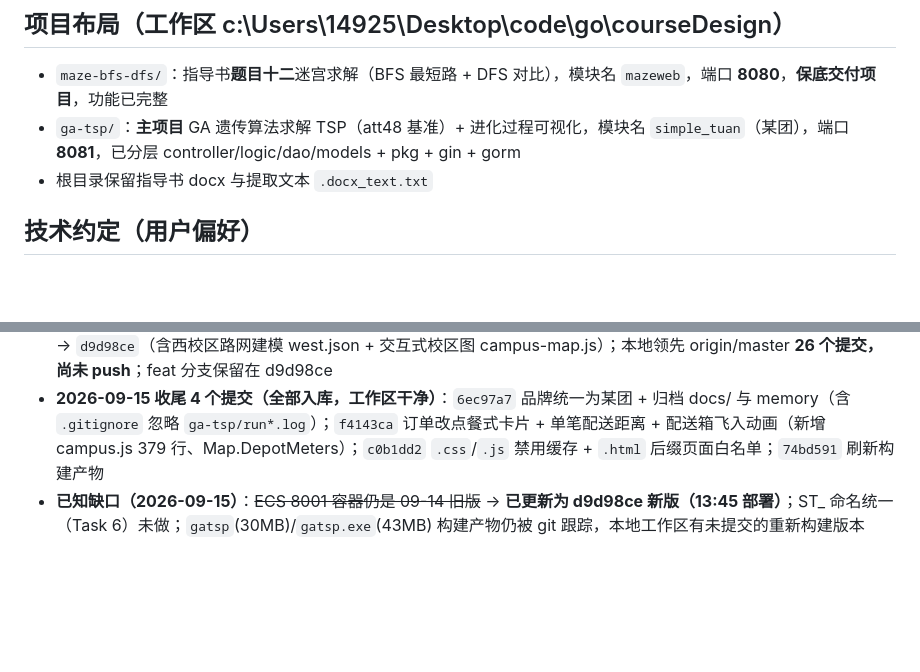
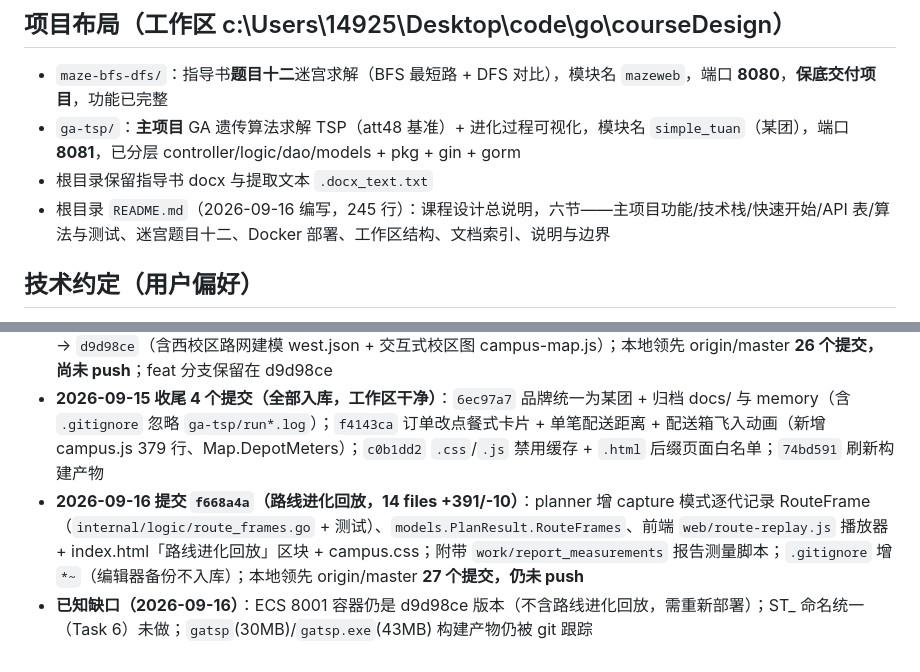
Before and after one commit to Dearlimg/courseDesign, a Markdown page: .codebuddy/memory/MEMORY.md, 2 parts joined by grey strips. Drawn GitHub-style; blank space fills up the shorter version.

```diff
--- a/.codebuddy/memory/MEMORY.md
+++ b/.codebuddy/memory/MEMORY.md
@@ -4,6 +4,7 @@
 - `maze-bfs-dfs/`：指导书**题目十二**迷宫求解（BFS 最短路 + DFS 对比），模块名 `mazeweb`，端口 **8080**，**保底交付项目**，功能已完整
 - `ga-tsp/`：**主项目** GA 遗传算法求解 TSP（att48 基准）+ 进化过程可视化，模块名 `simple_tuan`（某团），端口 **8081**，已分层 controller/logic/dao/models + pkg + gin + gorm
 - 根目录保留指导书 docx 与提取文本 `.docx_text.txt`
+- 根目录 `README.md`（2026-09-16 编写，245 行）：课程设计总说明，六节——主项目功能/技术栈/快速开始/API 表/算法与测试、迷宫题目十二、Docker 部署、工作区结构、文档索引、说明与边界
 
 ## 技术约定（用户偏好）
 - 技术栈：**Go 后端 + 原生 HTML/CSS/JS + Canvas 前端**，前后端分离；maze 项目保持纯标准库（net/http），ga-tsp 已换 **gin + gorm**（分层 controller/logic/dao），前端零框架
@@ -46,4 +47,5 @@
 - **落地进展（2026-09-15，分支 feat/qiji-dispatch）**：三层重构（gin+gorm）6 commit 完成；**校园调度 campus 模块 5 commit 完成**（仿真路网 pkg/campus → 订单批次 → 三模式规划 logic/plan.go → gorm 快照持久化 → 三策略对照+精确验证）；前端首页 index.html 已改为「校园配送决策」四区页面，旧工作台保留在 legacy.html
 - **已合并到 master（2026-09-15 13:39）**：`git merge --ff-only feat/qiji-dispatch` 快进成功，master 由 `b892a1b` → `d9d98ce`（含西校区路网建模 west.json + 交互式校区图 campus-map.js）；本地领先 origin/master **26 个提交，尚未 push**；feat 分支保留在 d9d98ce
 - **2026-09-15 收尾 4 个提交（全部入库，工作区干净）**：`6ec97a7` 品牌统一为某团 + 归档 docs/ 与 memory（含 `.gitignore` 忽略 `ga-tsp/run*.log`）；`f4143ca` 订单改点餐式卡片 + 单笔配送距离 + 配送箱飞入动画（新增 campus.js 379 行、Map.DepotMeters）；`c0b1dd2` `.css`/`.js` 禁用缓存 + `.html` 后缀页面白名单；`74bd591` 刷新构建产物
-- **已知缺口（2026-09-15）**：~~ECS 8001 容器仍是 09-14 旧版~~ → **已更新为 d9d98ce 新版（13:45 部署）**；ST_ 命名统一（Task 6）未做；`gatsp`(30MB)/`gatsp.exe`(43MB) 构建产物仍被 git 跟踪，本地工作区有未提交的重新构建版本
+- **2026-09-16 提交 `f668a4a`（路线进化回放，14 files +391/-10）**：planner 增 capture 模式逐代记录 RouteFrame（`internal/logic/route_frames.go` + 测试）、`models.PlanResult.RouteFrames`、前端 `web/route-replay.js` 播放器 + index.html「路线进化回放」区块 + campus.css；附带 `work/report_measurements` 报告测量脚本；`.gitignore` 增 `*~`（编辑器备份不入库）；本地领先 origin/master **27 个提交，仍未 push**
+- **已知缺口（2026-09-16）**：ECS 8001 容器仍是 d9d98ce 版本（不含路线进化回放，需重新部署）；ST_ 命名统一（Task 6）未做；`gatsp`(30MB)/`gatsp.exe`(43MB) 构建产物仍被 git 跟踪
```
Also changed, not shown: .codebuddy/memory/2026-09-16.md (added, +16 -0 lines), README.md (added, +245 -0 lines).
